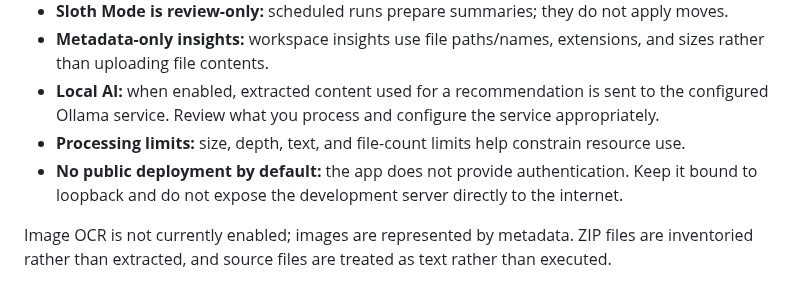
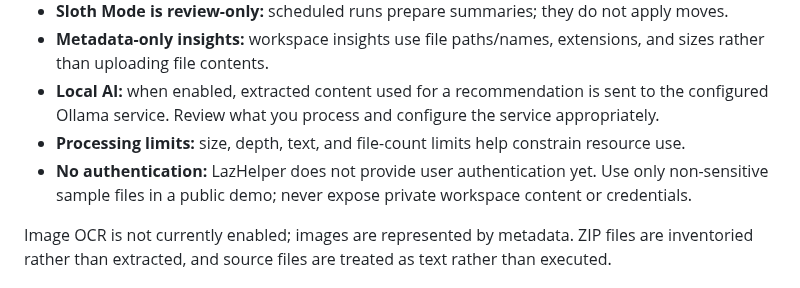
Before and after one commit to Stephen804-creator/LazHelper, a Markdown page: README.md, the part around the change. Drawn GitHub-style.

Commit message:
Clarify public-demo security boundary

```diff
--- a/README.md
+++ b/README.md
@@ -168,7 +168,7 @@ LazHelper is designed around local processing and explicit user control, but it
 - **Metadata-only insights:** workspace insights use file paths/names, extensions, and sizes rather than uploading file contents.
 - **Local AI:** when enabled, extracted content used for a recommendation is sent to the configured Ollama service. Review what you process and configure the service appropriately.
 - **Processing limits:** size, depth, text, and file-count limits help constrain resource use.
-- **No public deployment by default:** the app does not provide authentication. Keep it bound to loopback and do not expose the development server directly to the internet.
+- **No authentication:** LazHelper does not provide user authentication yet. Use only non-sensitive sample files in a public demo; never expose private workspace content or credentials.
 
 Image OCR is not currently enabled; images are represented by metadata. ZIP files are inventoried rather than extracted, and source files are treated as text rather than executed.
 
```
